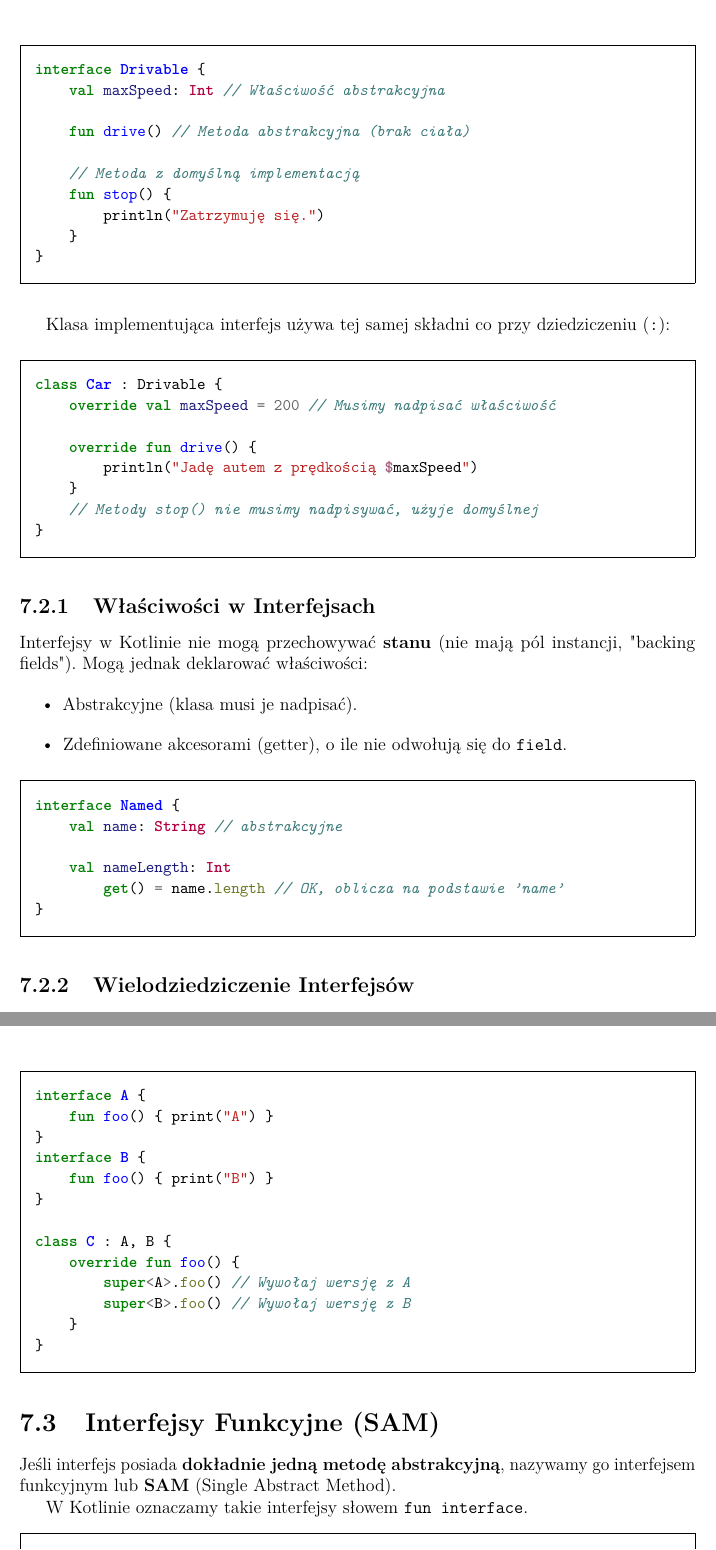
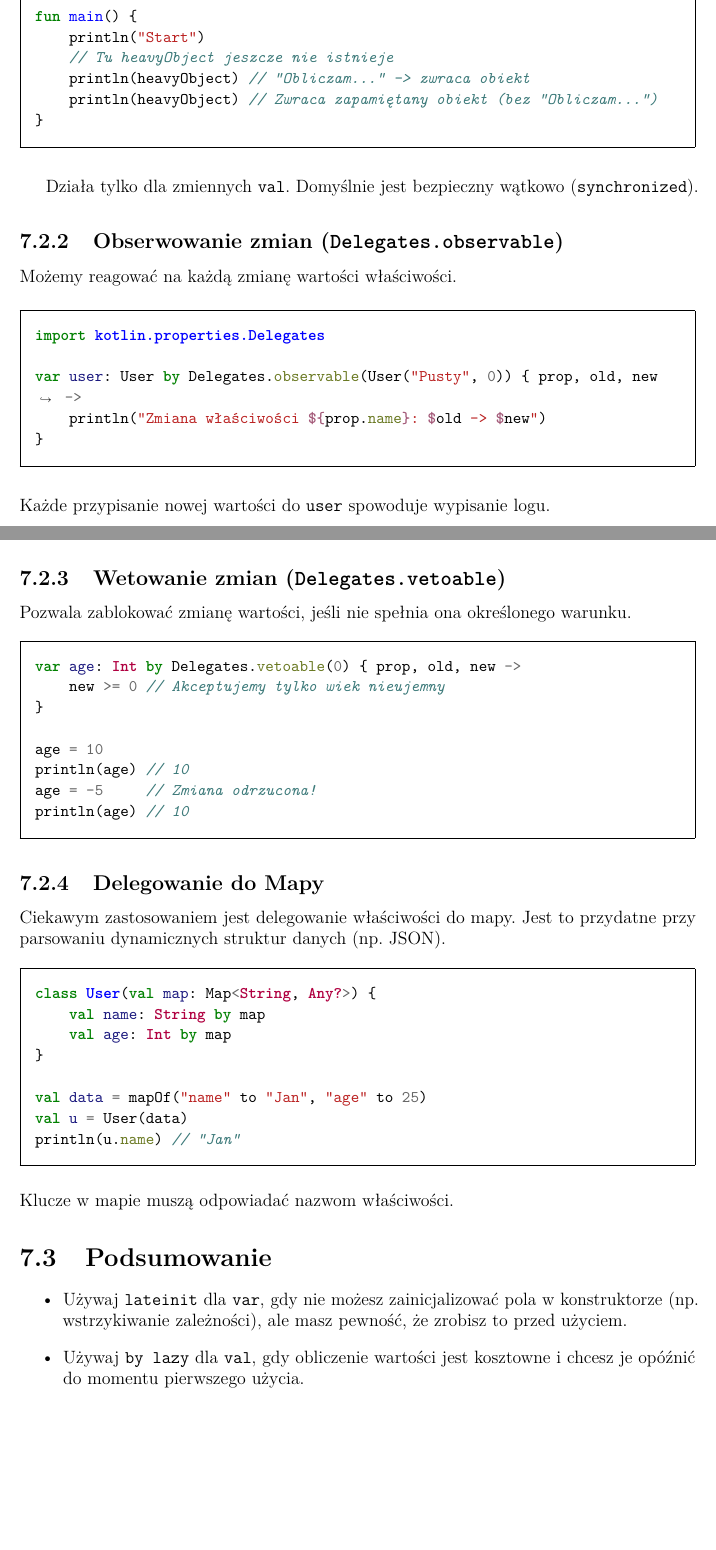
Before and after one commit to RafLew84/ProgUM, a LaTeX thesis (manuscript/main.tex, which reads manuscript/chapters/pum1-w07.tex): two parts of pages 61 and 62 of 64 before the commit and two parts of pages 60 and 61 of 62 after it, joined at a grey line, cut at the place of the change, the shorter picture padded with empty space. Compiled offline with pdfLaTeX.

Commit message:
Update pum1-w07.tex

```diff
--- a/manuscript/chapters/pum1-w07.tex
+++ b/manuscript/chapters/pum1-w07.tex
@@ -52 +48,5 @@ Możemy też dziedziczyć po klasie i implementować wiele interfejsów jednocze
 \begin{minted}[frame=single,framesep=10pt]{kotlin}
+val heavyObject: Heavy by lazy {
+    println("Obliczam...")
+    Heavy() // To wykona się tylko raz
+}
@@ -55,93 +53,53 @@ interface B
 
-val ab = object : A(1), B {
-    val y = 15
+fun main() {
+    println("Start")
+    // Tu heavyObject jeszcze nie istnieje
+    println(heavyObject) // "Obliczam..." -> zwraca obiekt
+    println(heavyObject) // Zwraca zapamiętany obiekt (bez "Obliczam...")
 }
 \end{minted}
 
-\subsection{Data Objects}
-Od nowszych wersji Kotlina, obiekty (\texttt{object}) mogą być oznaczane jako \texttt{data object}. Działa to analogicznie do \texttt{data class} – generuje czytelną metodę \texttt{toString()}.
+Działa tylko dla zmiennych \texttt{val}. Domyślnie jest bezpieczny wątkowo (\texttt{synchronized}).
+
+\subsection{Obserwowanie zmian (\texttt{Delegates.observable})}
+
+Możemy reagować na każdą zmianę wartości właściwości.
 
 \begin{minted}[frame=single,framesep=10pt]{kotlin}
-data object EmptyState
+import kotlin.properties.Delegates
 
-println(EmptyState) // Wypisze "EmptyState" zamiast "EmptyState@1b2c3d"
+var user: User by Delegates.observable(User("Pusty", 0)) { prop, old, new ->
+    println("Zmiana właściwości ${prop.name}: $old -> $new")
+}
+\end{minted}
+Każde przypisanie nowej wartości do \texttt{user} spowoduje wypisanie logu.
+
+\subsection{Wetowanie zmian (\texttt{Delegates.vetoable})}
+
+Pozwala zablokować zmianę wartości, jeśli nie spełnia ona określonego warunku.
+
+\begin{minted}[frame=single,framesep=10pt]{kotlin}
+var age: Int by Delegates.vetoable(0) { prop, old, new ->
+    new >= 0 // Akceptujemy tylko wiek nieujemny
+}
+
+age = 10
+println(age) // 10
+age = -5     // Zmiana odrzucona!
+println(age) // 10
 \end{minted}
 
-Jest to szczególnie przydatne przy \textbf{Sealed Classes/Interfaces}, gdzie część wariantów to klasy z danymi, a część to proste bezstanowe obiekty.
+\subsection{Delegowanie do Mapy}
 
-\section{Interfejsy}
-
-Interfejs definiuje kontrakt – zestaw metod i właściwości, które klasa implementująca musi dostarczyć. W Kotlinie interfejsy są bardzo elastyczne: mogą zawierać metody abstrakcyjne oraz metody z domyślną implementacją.
+Ciekawym zastosowaniem jest delegowanie właściwości do mapy. Jest to przydatne przy parsowaniu dynamicznych struktur danych (np. JSON).
 
 \begin{minted}[frame=single,framesep=10pt]{kotlin}
-interface Drivable {
-    val maxSpeed: Int // Właściwość abstrakcyjna
-
-    fun drive() // Metoda abstrakcyjna (brak ciała)
-
-    // Metoda z domyślną implementacją
-    fun stop() {
-        println("Zatrzymuję się.")
-    }
-}
-\end{minted}
-
-Klasa implementująca interfejs używa tej samej składni co przy dziedziczeniu (\texttt{:}):
-
-\begin{minted}[frame=single,framesep=10pt]{kotlin}
-class Car : Drivable {
-    override val maxSpeed = 200 // Musimy nadpisać właściwość
-
-    override fun drive() {
-        println("Jadę autem z prędkością $maxSpeed")
-    }
-    // Metody stop() nie musimy nadpisywać, użyje domyślnej
-}
-\end{minted}
-
-\subsection{Właściwości w Interfejsach}
-Interfejsy w Kotlinie nie mogą przechowywać \textbf{stanu} (nie mają pól instancji, "backing fields"). Mogą jednak deklarować właściwości:
-\begin{itemize}
-    \item Abstrakcyjne (klasa musi je nadpisać).
-    \item Zdefiniowane akcesorami (getter), o ile nie odwołują się do \texttt{field}.
-\end{itemize}
-
-\begin{minted}[frame=single,framesep=10pt]{kotlin}
-interface Named {
-    val name: String // abstrakcyjne
-
-    val nameLength: Int
-        get() = name.length // OK, oblicza na podstawie 'name'
-}
-\end{minted}
-
-\subsection{Wielodziedziczenie Interfejsów}
-Klasa może implementować wiele interfejsów jednocześnie. Jeśli pojawi się konflikt nazw metod (dwa interfejsy mają metodę o tej samej sygnaturze i obie mają domyślną implementację), musimy jawnie wskazać, którą wersję wywołać, używając \texttt{super<Typ>}.
-
-\begin{minted}[frame=single,framesep=10pt]{kotlin}
-interface A {
-    fun foo() { print("A") }
-}
-interface B {
-    fun foo() { print("B") }
+class User(val map: Map<String, Any?>) {
+    val name: String by map
+    val age: Int by map
 }
 
-class C : A, B {
-    override fun foo() {
-        super<A>.foo() // Wywołaj wersję z A
-        super<B>.foo() // Wywołaj wersję z B
-    }
-}
+val data = mapOf("name" to "Jan", "age" to 25)
+val u = User(data)
+println(u.name) // "Jan"
 \end{minted}
-
-\section{Interfejsy Funkcyjne (SAM)}
-
-Jeśli interfejs posiada \textbf{dokładnie jedną metodę abstrakcyjną}, nazywamy go interfejsem funkcyjnym lub \textbf{SAM} (Single Abstract Method).
-
-W Kotlinie oznaczamy takie interfejsy słowem \texttt{fun interface}.
-
-\begin{minted}[frame=single,framesep=10pt]{kotlin}
-fun interface Predicate {
-    fun accept(i: Int): Boolean
-}
-\end{minted}
@@ -171,6 +106,9 @@ Skoro interfejsy mogą mieć metody z implementacją, czym różnią się od kla
-\end{enumerate}
-
-Zasada: Jeśli relacja jest typu "is-a" (jest rodzajem) i dzielimy kod oraz stan -> Klasa Abstrakcyjna. Jeśli relacja to "can-do" (potrafi robić) lub definiujemy zachowanie -> Interfejs.
+Klucze w mapie muszą odpowiadać nazwom właściwości.
 
 \section{Podsumowanie}
-Słowo kluczowe \texttt{object} w Kotlinie eliminuje potrzebę ręcznej implementacji wzorca Singleton i upraszcza tworzenie obiektów anonimowych. Interfejsy są potężnym narzędziem do definiowania kontraktów, a dzięki konwersji SAM (dla \texttt{fun interface}) praca z nimi jest niezwykle zwięzła i przypomina programowanie funkcyjne.
+
+\begin{itemize}
+    \item Używaj \texttt{lateinit} dla \texttt{var}, gdy nie możesz zainicjalizować pola w konstruktorze (np. wstrzykiwanie zależności), ale masz pewność, że zrobisz to przed użyciem.
+    \item Używaj \texttt{by lazy} dla \texttt{val}, gdy obliczenie wartości jest kosztowne i chcesz je opóźnić do momentu pierwszego użycia.
+    \item Delegaty \texttt{observable} i \texttt{vetoable} pozwalają na łatwą implementację logiki monitorowania i walidacji zmian danych.
+\end{itemize}
```
Also changed, not shown: manuscript/chapters/pum1-w07.tex (91 more changed lines).
